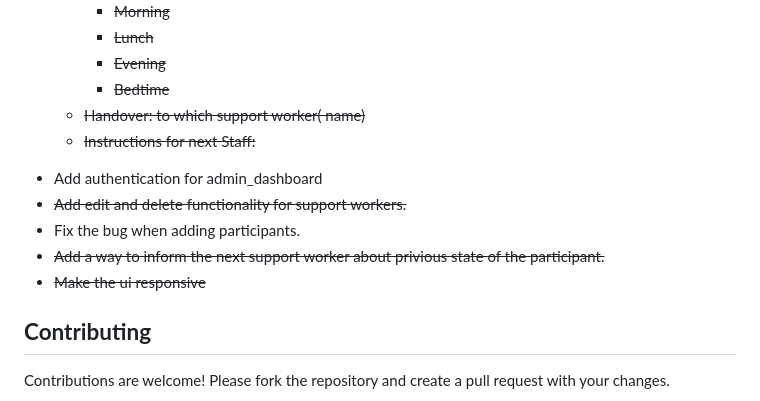
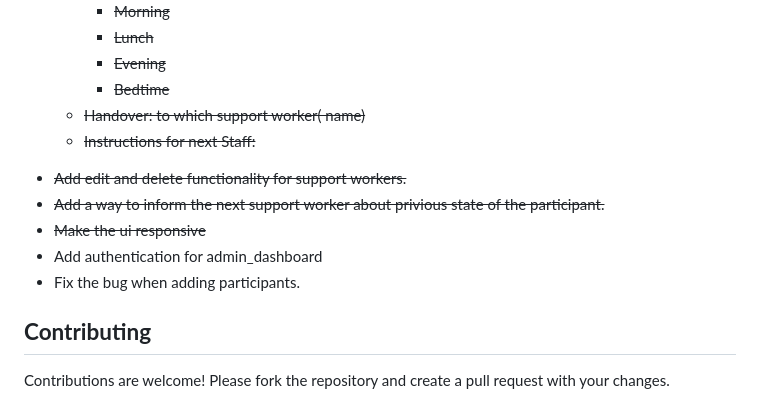
Before and after one commit to BW404/ParadiseRoster, a Markdown page: README.md, the part around the change. Rendered like a GitHub page.

Commit message:
Add authentication for admin dashboard and fix participant addition bug in README

```diff
--- a/README.md
+++ b/README.md
@@ -111,11 +111,11 @@ CONSTRAINT `log_entries_ibfk_2` FOREIGN KEY (`participant_id`) REFERENCES `parti
         - Bedtime
     - Handover: to which support worker( name)
     - Instructions for next Staff: </s>
-- Add authentication for admin_dashboard
 - <s>Add edit and delete functionality for support workers. </s>
-- Fix the bug when adding participants.
 - <s>Add a way to inform the next support worker about privious state of the participant.</s>
 - <s> Make the ui responsive</s>
+- Add authentication for admin_dashboard
+- Fix the bug when adding participants.
 
 
 ## **Contributing**
```
